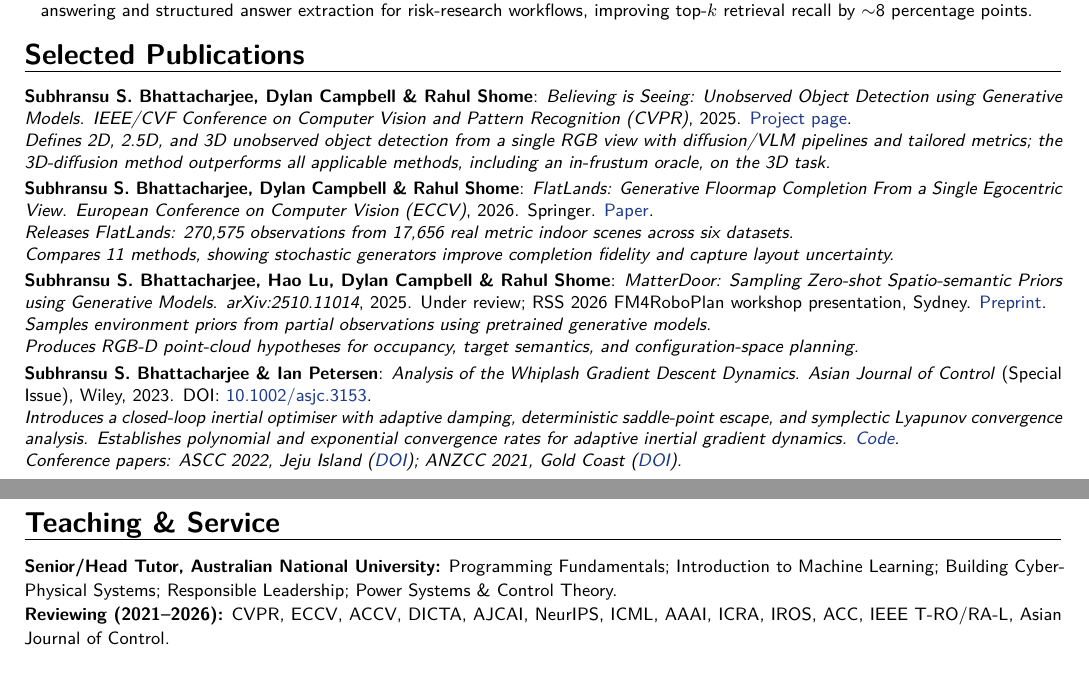
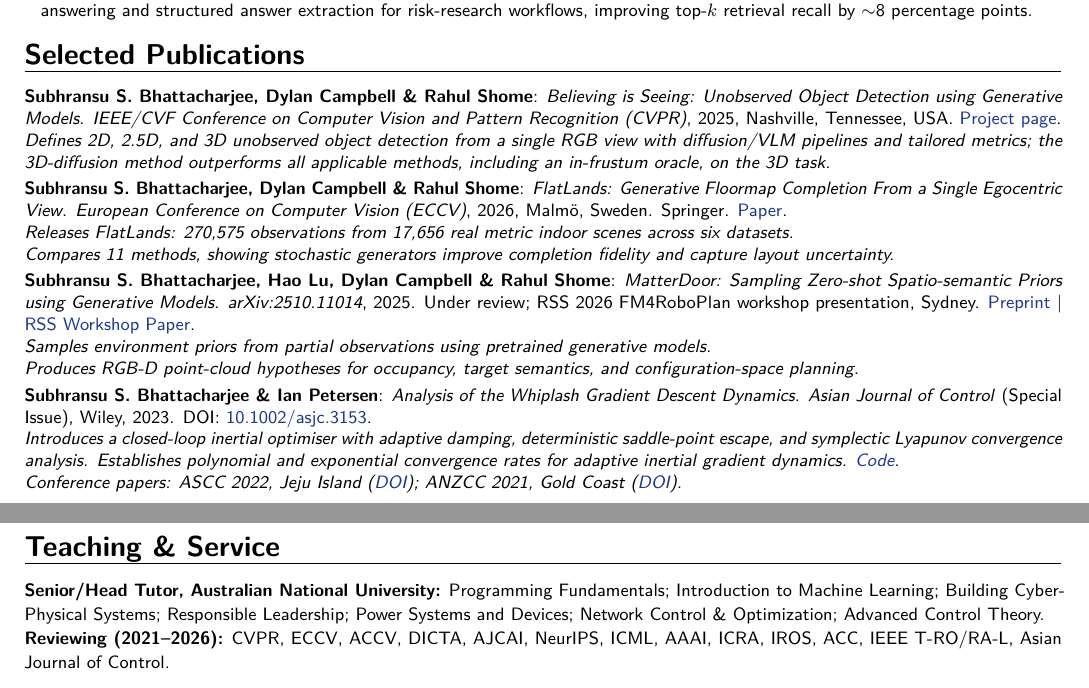
Before and after one commit to 1ssb/1ssb.github.io, a LaTeX CV (resume/main.tex, which reads resume/sections/publications.tex, resume/sections/service.tex): two parts of pages 1 and 2 of 2, joined at a grey line, cut so that both start at the same text. Compiled offline with pdfLaTeX.

Commit message:
Update teaching and publication details

```diff
--- a/resume/sections/publications.tex
+++ b/resume/sections/publications.tex
@@ -3,18 +3,18 @@
 \enlargethispage{2.2\baselineskip}
 
 \Needspace{5\baselineskip}
-\cvitem{\textbf{Subhransu S.\ Bhattacharjee}, Dylan Campbell \& Rahul Shome}{\textit{Believing is Seeing: Unobserved Object Detection using Generative Models}. \textit{IEEE/CVF Conference on Computer Vision and Pattern Recognition (CVPR)}, 2025. \href{https://1ssb.github.io/UOD/}{Project page}.
+\cvitem{\textbf{Subhransu S.\ Bhattacharjee}, Dylan Campbell \& Rahul Shome}{\textit{Believing is Seeing: Unobserved Object Detection using Generative Models}. \textit{IEEE/CVF Conference on Computer Vision and Pattern Recognition (CVPR)}, 2025, Nashville, Tennessee, USA. \href{https://1ssb.github.io/UOD/}{Project page}.
 \\ \textit{Defines 2D, 2.5D, and 3D unobserved object detection from a single RGB view with diffusion/VLM pipelines and tailored metrics; the 3D-diffusion method outperforms all applicable methods, including an in-frustum oracle, on the 3D task.}
 }
 
 \Needspace{4\baselineskip}
-\cvitem{\textbf{Subhransu S.\ Bhattacharjee}, Dylan Campbell \& Rahul Shome}{\textit{FlatLands: Generative Floormap Completion From a Single Egocentric View}. \textit{European Conference on Computer Vision (ECCV)}, 2026. Springer. \href{https://arxiv.org/abs/2603.16016}{Paper}.
+\cvitem{\textbf{Subhransu S.\ Bhattacharjee}, Dylan Campbell \& Rahul Shome}{\textit{FlatLands: Generative Floormap Completion From a Single Egocentric View}. \textit{European Conference on Computer Vision (ECCV)}, 2026, Malmö, Sweden. Springer. \href{https://arxiv.org/abs/2603.16016}{Paper}.
 \\ \textit{Releases FlatLands: 270,575 observations from 17,656 real metric indoor scenes across six datasets.}
 \\ \textit{Compares 11 methods, showing stochastic generators improve completion fidelity and capture layout uncertainty.}
 }
 
 \Needspace{6\baselineskip}
-\cvitem{\textbf{Subhransu S.\ Bhattacharjee}, Hao Lu, Dylan Campbell \& Rahul Shome}{\textit{MatterDoor: Sampling Zero-shot Spatio\mbox{-}semantic Priors using Generative Models}. \textit{arXiv:2510.11014}, 2025. Under review; RSS 2026 FM4RoboPlan workshop presentation, Sydney. \href{https://arxiv.org/pdf/2510.11014}{Preprint}.
+\cvitem{\textbf{Subhransu S.\ Bhattacharjee}, Hao Lu, Dylan Campbell \& Rahul Shome}{\textit{MatterDoor: Sampling Zero-shot Spatio\mbox{-}semantic Priors using Generative Models}. \textit{arXiv:2510.11014}, 2025. Under review; RSS 2026 FM4RoboPlan workshop presentation, Sydney. \href{https://arxiv.org/pdf/2510.11014}{Preprint} \textbar{} \href{https://openreview.net/forum?id=WIfD3UBuWv}{RSS Workshop Paper}.
 \\
 \textit{Samples environment priors from partial observations using pretrained generative models.}
 \\
--- a/resume/sections/service.tex
+++ b/resume/sections/service.tex
@@ -2,6 +2,6 @@
 \section{Teaching \& Service}
 
 {\small
-\textbf{Senior/Head Tutor, Australian National University:} Programming Fundamentals; Introduction to Machine Learning; Building Cyber-Physical Systems; Responsible Leadership; Power Systems \& Control Theory.\\
+\textbf{Senior/Head Tutor, Australian National University:} Programming Fundamentals; Introduction to Machine Learning; Building Cyber-Physical Systems; Responsible Leadership; Power Systems and Devices; Network Control \& Optimization; Advanced Control Theory.\\
 \textbf{Reviewing (2021--2026):} CVPR, ECCV, ACCV, DICTA, AJCAI, NeurIPS, ICML, AAAI, ICRA, IROS, ACC, IEEE T-RO/RA-L, Asian Journal of Control.
 }
```
Also changed, not shown: resume/Resume.pdf, 1 other file.
